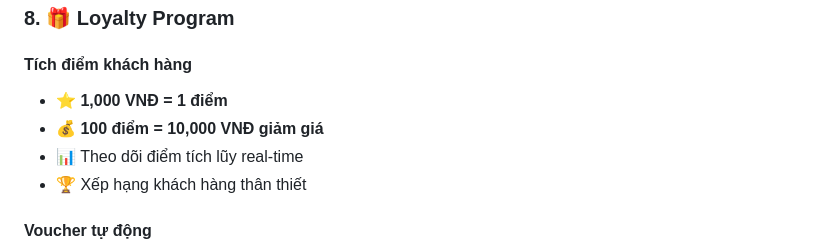
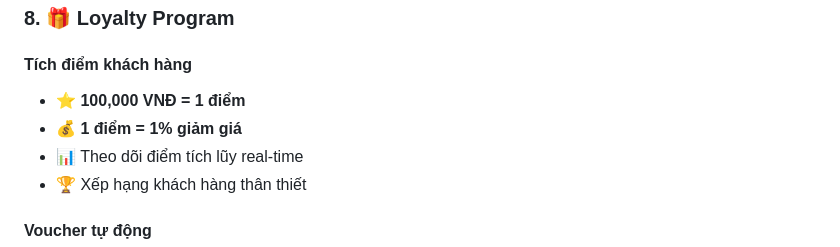
Before and after one commit to keyznam-jpg/BTL-Internet, a Markdown page: README.md, the part around the change. Rendered like a GitHub page.

Commit message:
Cập nhật

```diff
--- a/README.md
+++ b/README.md
@@ -189,8 +189,8 @@ Hệ thống Quản lý Khách sạn PTIT là một ứng dụng web toàn diệ
 ### 8. 🎁 Loyalty Program
 
 #### Tích điểm khách hàng
-- ⭐ **1,000 VNĐ = 1 điểm**
-- 💰 **100 điểm = 10,000 VNĐ giảm giá**
+- ⭐ **100,000 VNĐ = 1 điểm**
+- 💰 **1 điểm = 1% giảm giá**
 - 📊 Theo dõi điểm tích lũy real-time
 - 🏆 Xếp hạng khách hàng thân thiết
 
```
